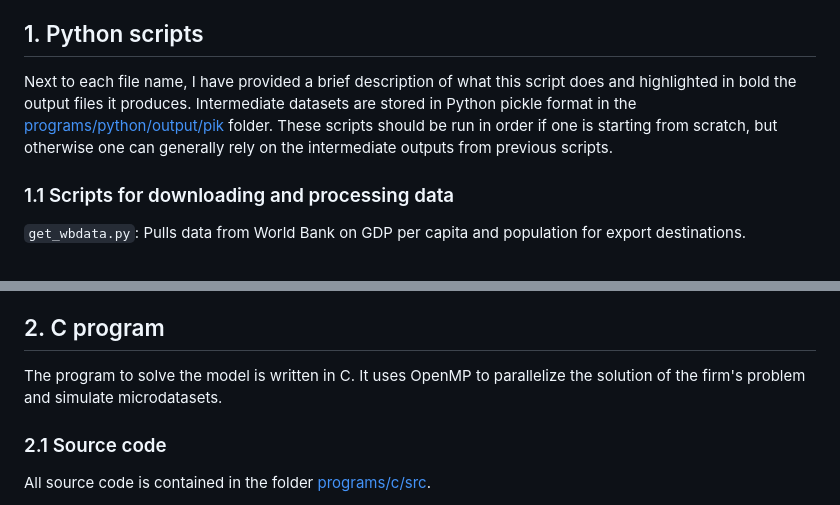
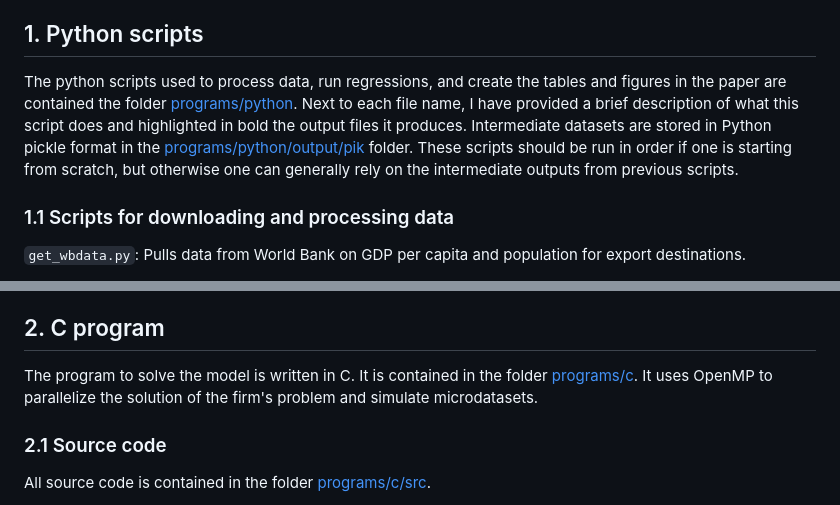
Before and after one commit to joesteinberg/dyn-mkt-pen, a Markdown page: README.md, 2 parts joined by grey strips. GitHub-like rendering.

```diff
--- a/README.md
+++ b/README.md
@@ -15,7 +15,7 @@ There are also some other files that are omitted from the repository because the
 The scripts in the [programs/python](https://github.com/joesteinberg/dyn-mkt-pen/tree/main/programs/python) folder require Python version 3 and the NumPy, Pandas, Matplotlib, Statsmodels, Patsy, os, and sys libraries. The C code in the [programs/c](https://github.com/joesteinberg/dyn-mkt-pen/tree/main/programs/c) folder requires OpenMPI, GSL, and NLOpt. I ran all programs using Ubuntu Linux 19.10 on a 56-core AMD Threadripper workstation with 192GB of RAM; it may take a very long time (or may not be feasible at all) on a computer with fewer cores or less RAM. All commands listed below assume you are working in a Linux bash terminal. Please contact me if you need help running these programs on a different operating system.
 
 ## 1. Python scripts ##
-Next to each file name, I have provided a brief description of what this script does and highlighted in bold the output files it produces. Intermediate datasets are stored in Python pickle format in the [programs/python/output/pik](https://github.com/joesteinberg/dyn-mkt-pen/tree/main/programs/python/output/pik) folder. These scripts should be run in order if one is starting from scratch, but otherwise one can generally rely on the intermediate outputs from previous scripts.
+The python scripts used to process data, run regressions, and create the tables and figures in the paper are contained the folder [programs/python](https://github.com/joesteinberg/dyn-mkt-pen/tree/main/programs/python). Next to each file name, I have provided a brief description of what this script does and highlighted in bold the output files it produces. Intermediate datasets are stored in Python pickle format in the [programs/python/output/pik](https://github.com/joesteinberg/dyn-mkt-pen/tree/main/programs/python/output/pik) folder. These scripts should be run in order if one is starting from scratch, but otherwise one can generally rely on the intermediate outputs from previous scripts.
 
 ### 1.1 Scripts for downloading and processing data ###
 
@@ -53,7 +53,7 @@ Appendix C shows that the main empirical results also obtain in firm-level data
 `app_wbedd/life_cycle.py`: Computes variables required to estimate equations (2)-(5) and stores in Stata format. Calls the Stata do file `app_wbedd/life_cycle_data.do` to estimate these equations using the `reghdf` command. Creates **Figure C.1** (figC1_life_cycle_dyn_v_wbedd.pdf) and **Figure C.2**.(figC2_life_cycle_dyn_x_wbedd.pdf).
 
 ## 2. C program ##
-The program to solve the model is written in C. It uses OpenMP to parallelize the solution of the firm's problem and simulate microdatasets.
+The program to solve the model is written in C. It is contained in the folder [programs/c](https://github.com/joesteinberg/dyn-mkt-pen/tree/main/programs/c). It uses OpenMP to parallelize the solution of the firm's problem and simulate microdatasets.
 
 ### 2.1 Source code ###
 All source code is contained in the folder [programs/c/src](https://github.com/joesteinberg/dyn-mkt-pen/tree/main/programs/c/src).
```
